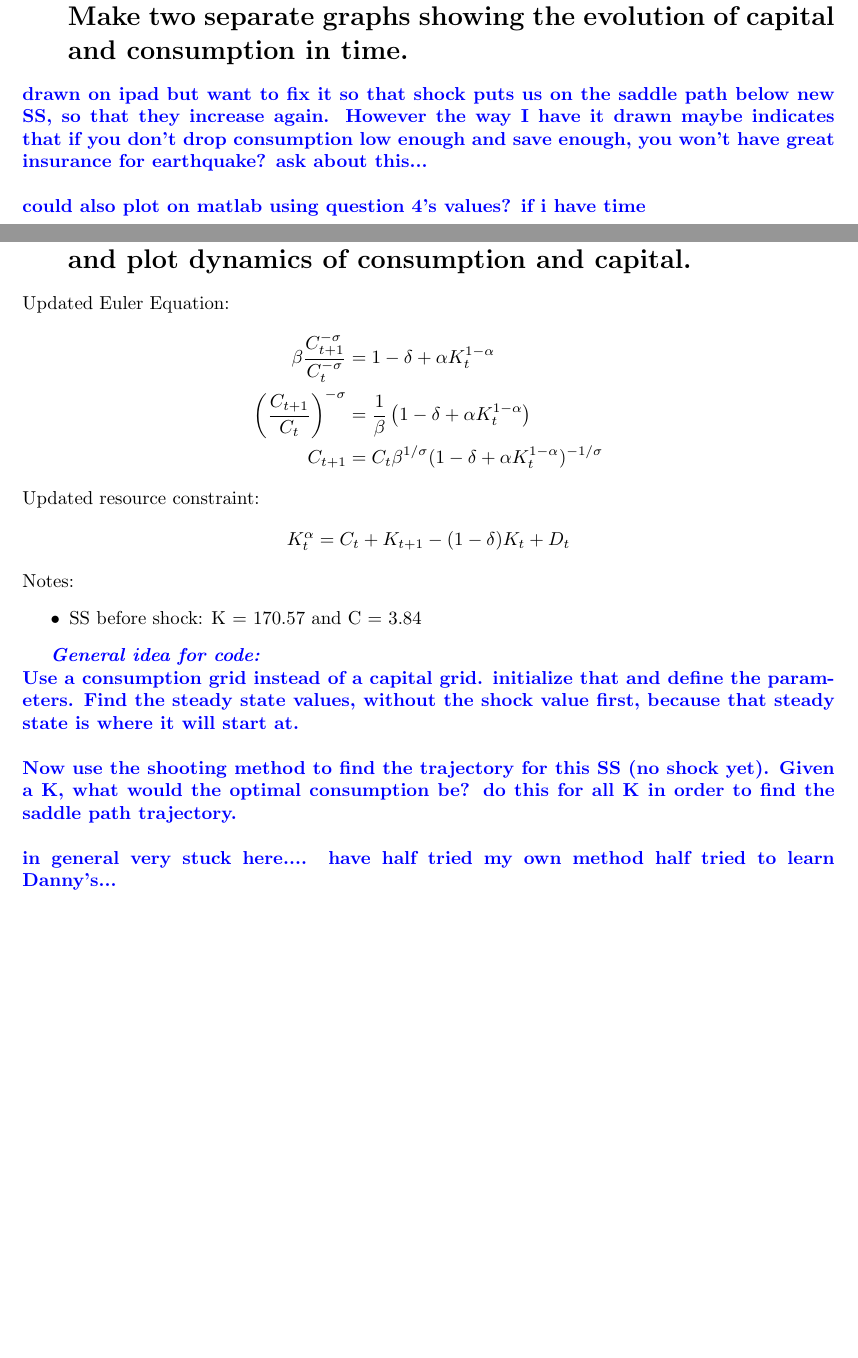
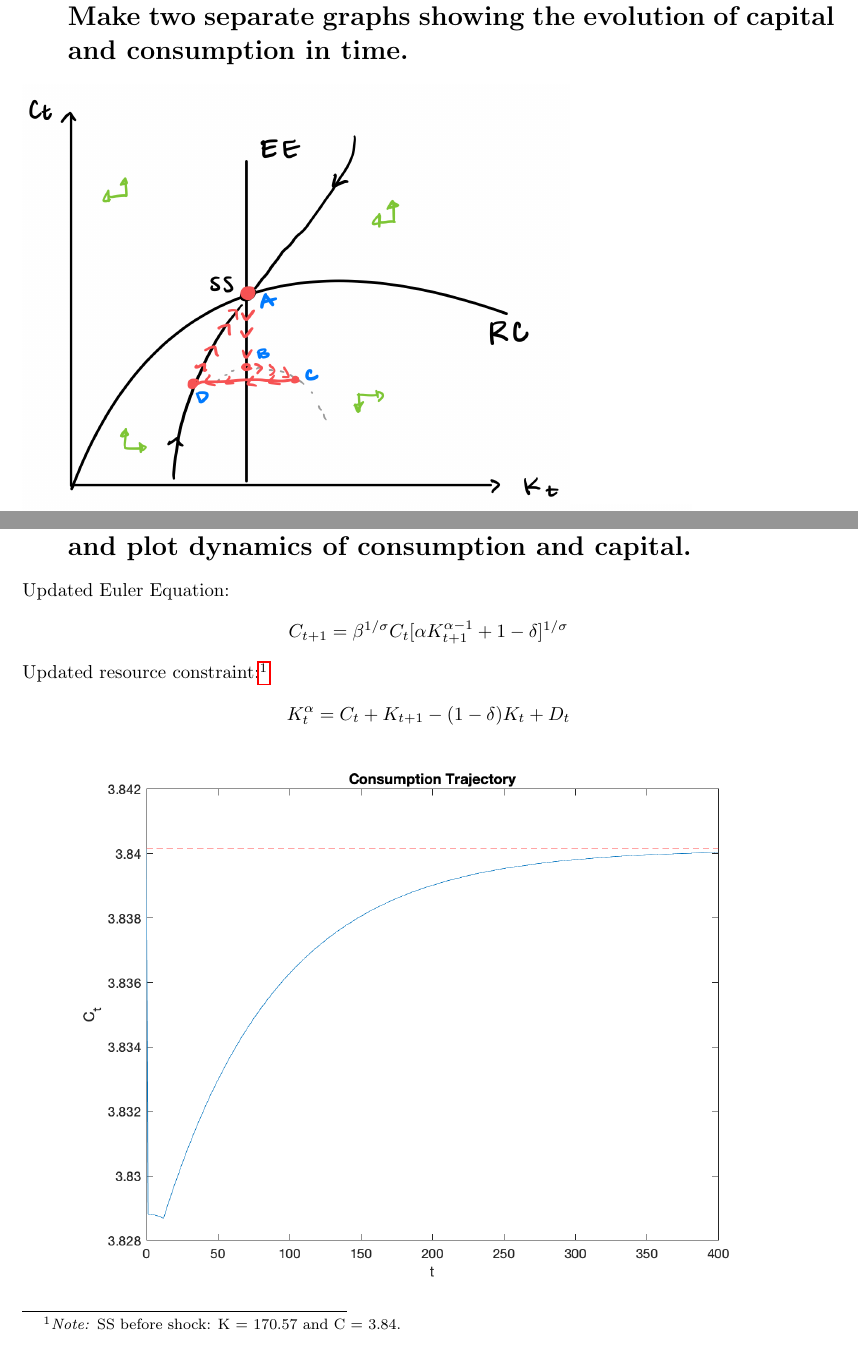
Before and after one commit to ecase2/spring21, a LaTeX document (714a/ps1/ps1.tex): two parts of pages 2 and 3 of 3 before the commit and two parts of pages 3 and 4 of 5 after it, joined at a grey line, cut so that both start at the same text, the shorter picture padded with empty space. Compiled offline with pdfLaTeX.

Commit message:
new folder& macro done

```diff
--- a/714a/ps1.tex
+++ b/714a/ps1/ps1.tex
@@ -103,27 +104,27 @@ Also, the resource constraint becomes:
 
+\pagebreak
 \section{The  scientists  forecast  an  earthquake $T$ periods  from  now  that  will  destroy $D >0$ units of capital.  Assuming that economy starts from a steady state with $D= 0$, draw a phase diagram that shows the optimal transition path.  Make two separate graphs showing the evolution of capital and consumption in time.}
-\fix{drawn on ipad but want to fix it so that shock puts us on the saddle path below new SS, so that they increase again. However the way I have it drawn maybe indicates that if you don't drop consumption low enough and save enough, you won't have great insurance for earthquake? ask about this...} \\
-\\
-\fix{could also plot on matlab using question 4's values? if i have time}
+\includegraphics[scale=.2]{q31} \\
+\includegraphics[scale=.2]{q32}
+
+\pagebreak
 
 \section{Assume that $U(C) = \frac{C^{1-\sigma}-1}{1-\sigma} $ and $F(K)= K^\alpha$ and the values of parameters are $\sigma= 1,\;\alpha= 1/3,\;\beta= 0.99^{1/12}$ (monthly model), $\delta = 0.01,\; T= 12,\;D= 1$.  Using a shooting algorithm,  solve  numerically  for  the  optimal  transition  path  and  plot  dynamics  of consumption and capital.}
 Updated Euler Equation:
 \begin{align*}
-\beta\frac{C_{t+1}^{-\sigma}}{C_t^{-\sigma}}  & = 1-\delta + \alpha K_t^{1-\alpha} \\
-\left(\frac{C_{t+1}}{C_t}\right)^{-\sigma}
-& = \frac{1}{\beta} \left( 1-\delta + \alpha K_t^{1-\alpha} \right) \\
-C_{t+1} & = C_t\beta^{1/\sigma} (1-\delta+\alpha K_t^{1-\alpha})^{-1/\sigma}
+% C_t^{-\sigma} & = \beta C_{t+1}^{-\sigma} [\alpha K_{t+1}^{\alpha-1}+1-\delta] \\
+C_{t+1} & = \beta^{1/\sigma} C_t  [\alpha K_{t+1}^{\alpha-1}+1-\delta]^{1/\sigma}
 \end{align*}
-Updated resource constraint:
+Updated resource constraint:\footnote{\emph{Note: }SS before shock: K = 170.57 and C = 3.84.}
 \begin{align*}
 K_t^\alpha = C_t + K_{t+1} -(1-\delta)K_t +D_t
 \end{align*}
-Notes:
-\begin{itemize}
-\item SS before shock: K = 170.57 and C = 3.84
-\end{itemize}
 
-\fix{\emph{General idea for code:}\\Use a consumption grid instead of a capital grid. initialize that and define the parameters. Find the steady state values, without the shock value first, because that steady state is where it will start at.\\\\Now use the shooting method to find the trajectory for this SS (no shock yet). Given a K, what would the optimal consumption be? do this for all K in order to find the saddle path trajectory. \\\\ in general very stuck here.... have half tried my own method half tried to learn Danny's...
-}
+
+\includegraphics[scale=.7]{consumption}\\
+\includegraphics[scale=.7]{capital}
+
+
+
 
 \end{document}
```
Also changed, not shown: 710a/ps1.tex (+2 -0 lines), 710a/ps1.pdf, 714a/ps1.pdf (deleted), 714a/ps1/capital.png (added), 714a/ps1/consumption.png (added), 714a/ps1/ps1.pdf (added), 714a/ps1/q2phase.jpeg (added), 714a/ps1/q31.jpeg (added), 714a/ps1/q32.jpeg (added), 714a/ps1/readme.txt (renamed from 714a/readme.txt), 714a/ps1/ps1.tex (17 more changed lines), 10 other files.
